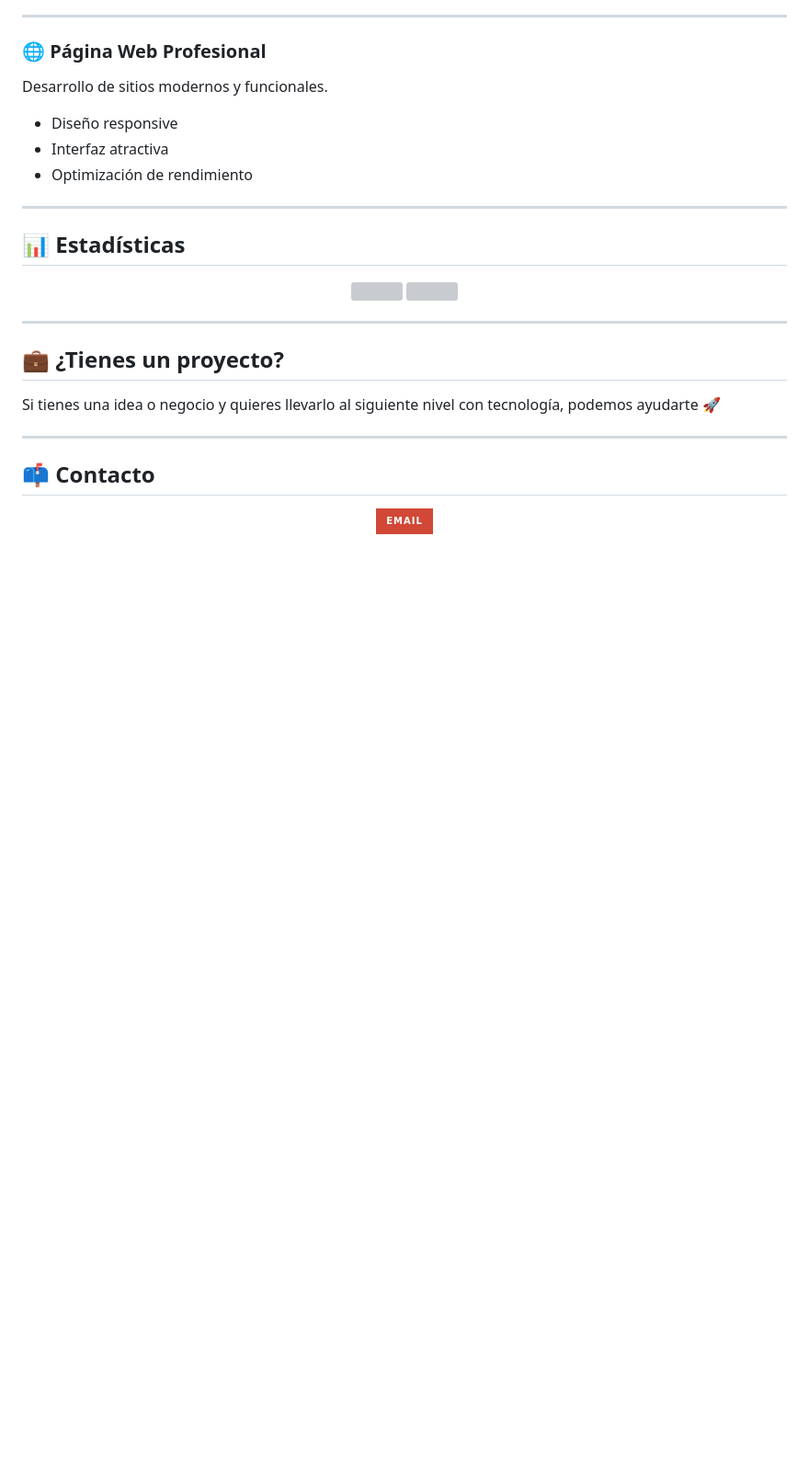
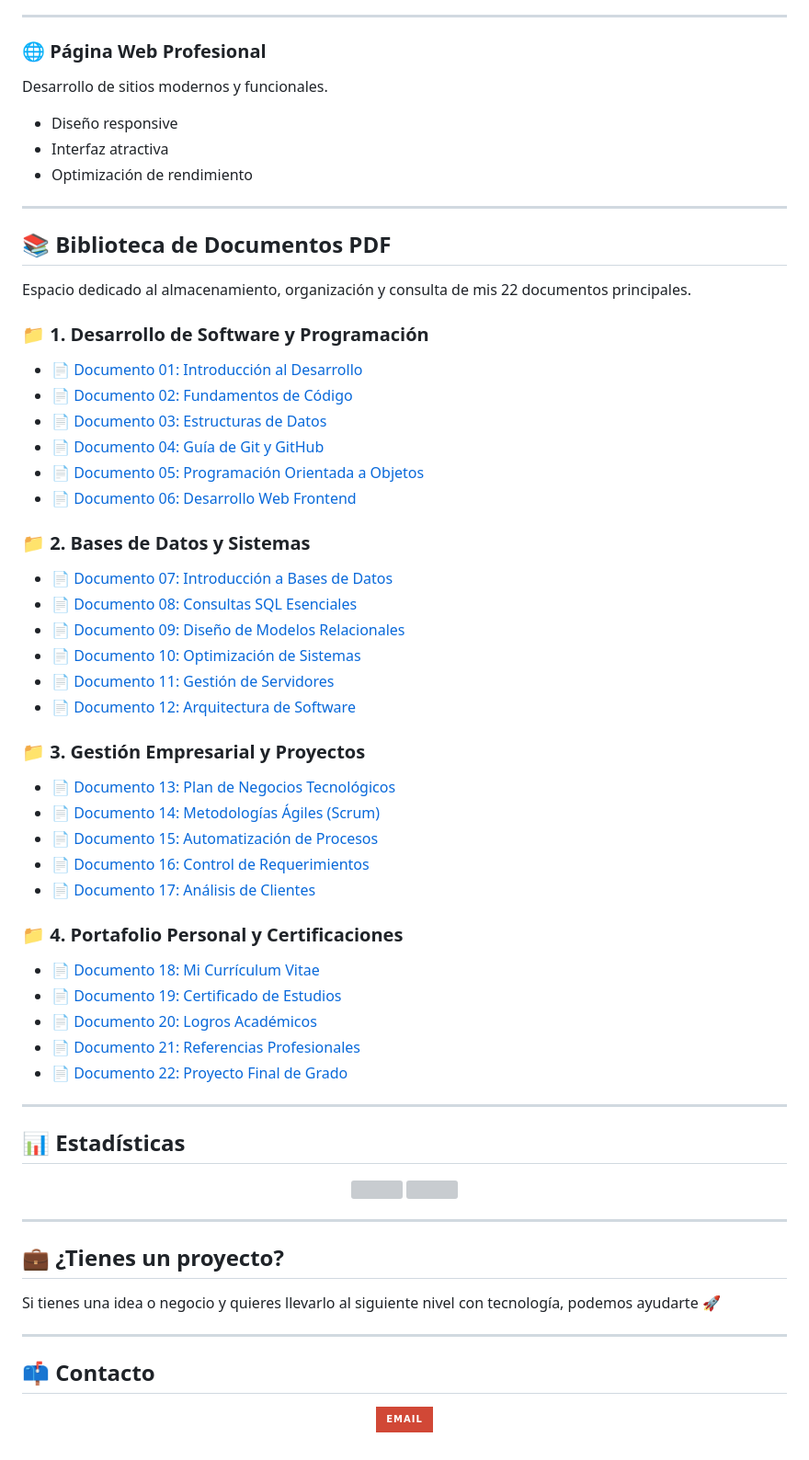
Before and after one commit to MARTINEZJPG/MI-PERFIL, a Markdown page: README.md, the part around one of its changes. Shown at 92% size. Drawn GitHub-style; badges without logos; blank space fills up the shorter version; grey boxes are pictures that could not be loaded.

Commit message:
Add PDF document library section to README
Added a section for PDF documents with links to 22 key documents organized by category.

```diff
--- a/README.md
+++ b/README.md
@@ -119,6 +119,42 @@ Desarrollo de sitios modernos y funcionales.
 
 ---
 
+## 📚 Biblioteca de Documentos PDF
+
+Espacio dedicado al almacenamiento, organización y consulta de mis 22 documentos principales.
+
+### 📁 1. Desarrollo de Software y Programación
+* 📄 [Documento 01: Introducción al Desarrollo](pdf/programacion/doc01.pdf)
+* 📄 [Documento 02: Fundamentos de Código](pdf/programacion/doc02.pdf)
+* 📄 [Documento 03: Estructuras de Datos](pdf/programacion/doc03.pdf)
+* 📄 [Documento 04: Guía de Git y GitHub](pdf/programacion/doc04.pdf)
+* 📄 [Documento 05: Programación Orientada a Objetos](pdf/programacion/doc05.pdf)
+* 📄 [Documento 06: Desarrollo Web Frontend](pdf/programacion/doc06.pdf)
+
+### 📁 2. Bases de Datos y Sistemas
+* 📄 [Documento 07: Introducción a Bases de Datos](pdf/sistemas/doc07.pdf)
+* 📄 [Documento 08: Consultas SQL Esenciales](pdf/sistemas/doc08.pdf)
+* 📄 [Documento 09: Diseño de Modelos Relacionales](pdf/sistemas/doc09.pdf)
+* 📄 [Documento 10: Optimización de Sistemas](pdf/sistemas/doc10.pdf)
+* 📄 [Documento 11: Gestión de Servidores](pdf/sistemas/doc11.pdf)
+* 📄 [Documento 12: Arquitectura de Software](pdf/sistemas/doc12.pdf)
+
+### 📁 3. Gestión Empresarial y Proyectos
+* 📄 [Documento 13: Plan de Negocios Tecnológicos](pdf/gestion/doc13.pdf)
+* 📄 [Documento 14: Metodologías Ágiles (Scrum)](pdf/gestion/doc14.pdf)
+* 📄 [Documento 15: Automatización de Procesos](pdf/gestion/doc15.pdf)
+* 📄 [Documento 16: Control de Requerimientos](pdf/gestion/doc16.pdf)
+* 📄 [Documento 17: Análisis de Clientes](pdf/gestion/doc17.pdf)
+
+### 📁 4. Portafolio Personal y Certificaciones
+* 📄 [Documento 18: Mi Currículum Vitae](pdf/personal/mi_curriculum.pdf)
+* 📄 [Documento 19: Certificado de Estudios](pdf/personal/doc19.pdf)
+* 📄 [Documento 20: Logros Académicos](pdf/personal/doc20.pdf)
+* 📄 [Documento 21: Referencias Profesionales](pdf/personal/doc21.pdf)
+* 📄 [Documento 22: Proyecto Final de Grado](pdf/personal/doc22.pdf)
+
+---
+
 ## 📊 Estadísticas
 
 <p align="center">
```
Also changed, not shown: other parts of README.md (+1 -1 lines).
